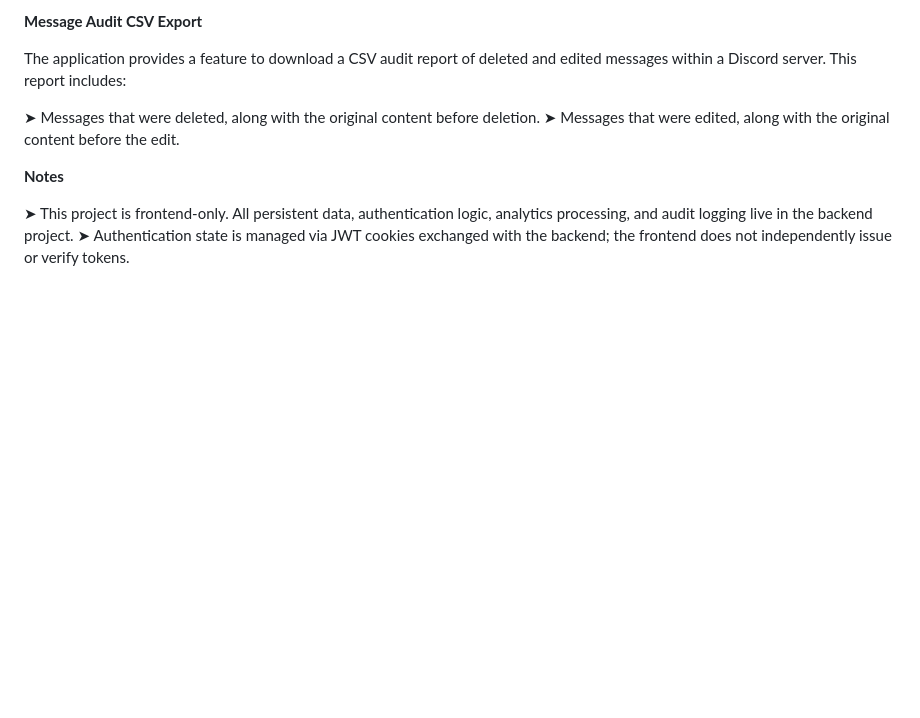
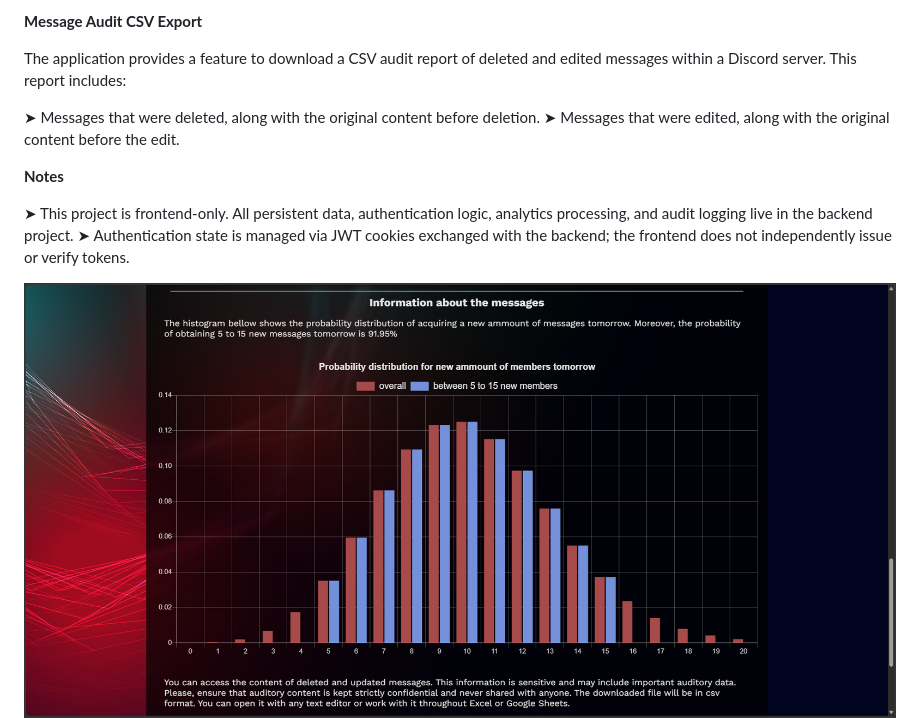
Before and after one commit to ErickPereira-hub/Web-Site-Maned-Wolf-Discord-Bot, a Markdown page: README.md, the part around the change. Drawn GitHub-style; pictures changed too: src/imgs/btf_dashboard.png (added); blank space fills up the shorter version.

Commit message:
feat:new image

```diff
--- a/README.md
+++ b/README.md
@@ -40,4 +40,5 @@ The application provides a feature to download a CSV audit report of deleted and
 ➤ This project is frontend-only. All persistent data, authentication logic, analytics processing, and audit logging live in the backend project.
 ➤ Authentication state is managed via JWT cookies exchanged with the backend; the frontend does not independently issue or verify tokens.
 
+![](./src/imgs/btf_dashboard.png)
 ![](./src/imgs/dashboard.png)
```
